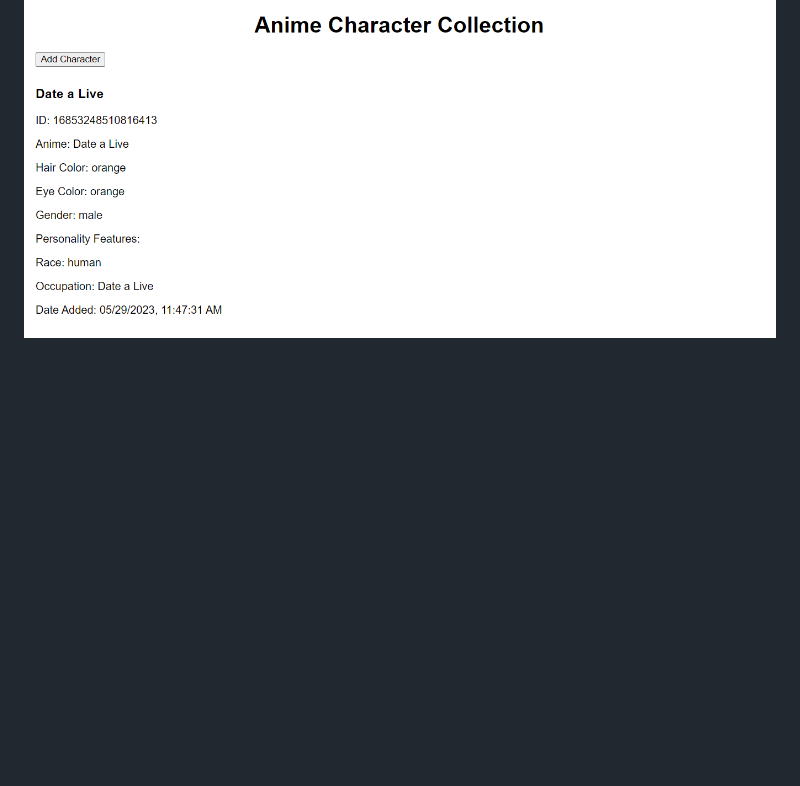
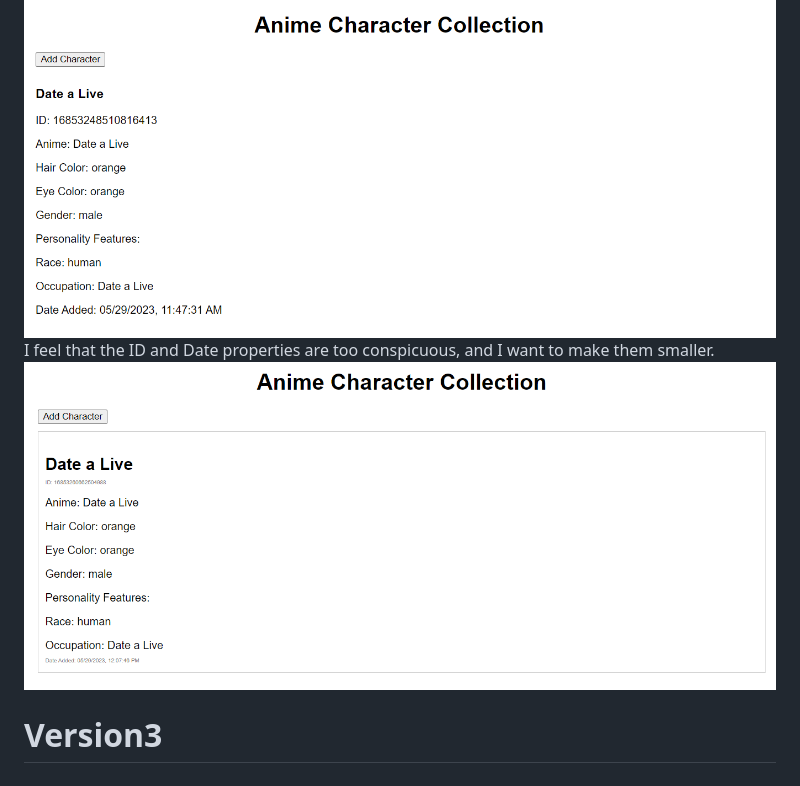
Before and after one commit to DDDDDhn/hden6421-tracker, a Markdown page: README.md, the part around the change. Rendered like a GitHub page; pictures changed too: MDimages/smallerIDDate.png (added); blank space fills up the shorter version.

Commit message:
update markdown

```diff
--- a/README.md
+++ b/README.md
@@ -51,3 +51,7 @@ The User Input method of other properties is basically the same as the previous
 I had realized that I forgot to add the ID and Date properties to the new added anime character, so I have added the ID and Date properties to make it complete.
 
 ![version2.2](MDimages/IDandDate.png)
+I feel that the ID and Date properties are too conspicuous, and I want to make them smaller.
+![version2.2](MDimages/smallerIDDate.png)
+
+# Version3
```
